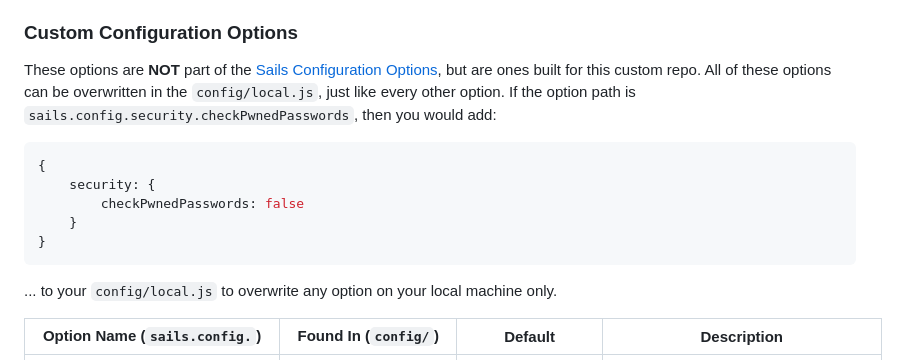
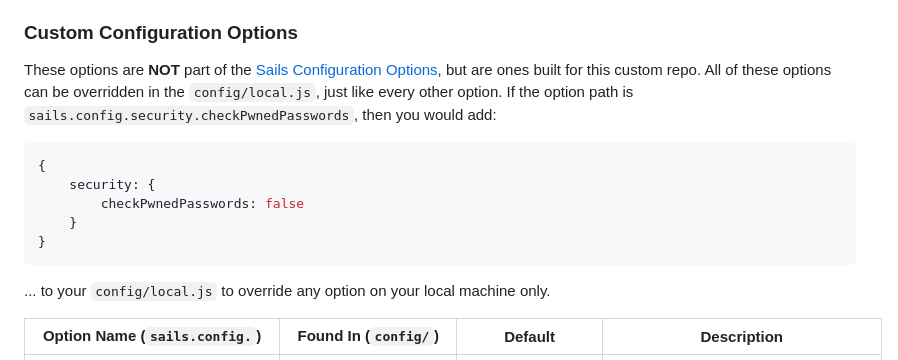
Before and after one commit to neonexus/sails-react-bootstrap-webpack, a Markdown page: README.md, the part around the change. Drawn GitHub-style.

````diff
--- a/README.md
+++ b/README.md
@@ -103,7 +103,7 @@ configuration for both DEV and PROD). See [Environment Variables](#environment-v
 ### Custom Configuration Options
 
 These options are **NOT** part of the [Sails Configuration Options](https://sailsjs.com/documentation/reference/configuration), but are ones built for this custom repo. All of these options can be
-overwritten in the `config/local.js`, just like every other option. If the option path is `sails.config.security.checkPwnedPasswords`, then you would add:
+overridden in the `config/local.js`, just like every other option. If the option path is `sails.config.security.checkPwnedPasswords`, then you would add:
 
 ```javascript
 {
@@ -113,7 +113,7 @@ overwritten in the `config/local.js`, just like every other option. If the optio
 }
 ```
 
-... to your `config/local.js` to overwrite any option on your local machine only.
+... to your `config/local.js` to override any option on your local machine only.
 
 <!-- The below comment is to prevent Webstorm from trying to find directories that don't exist. -->
 <!--suppress ALL -->
````
